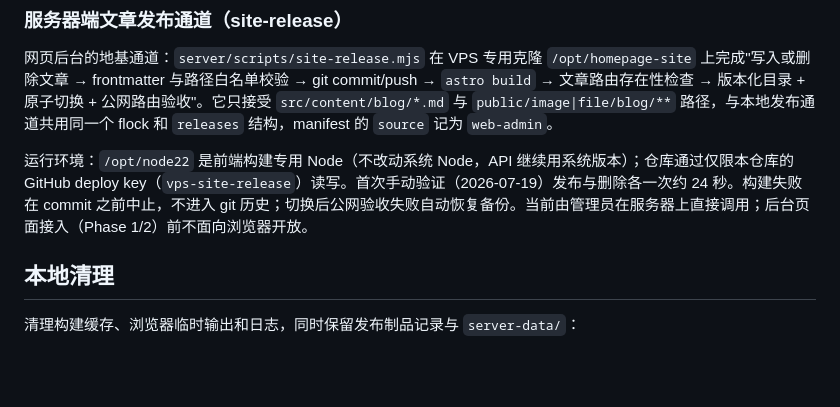
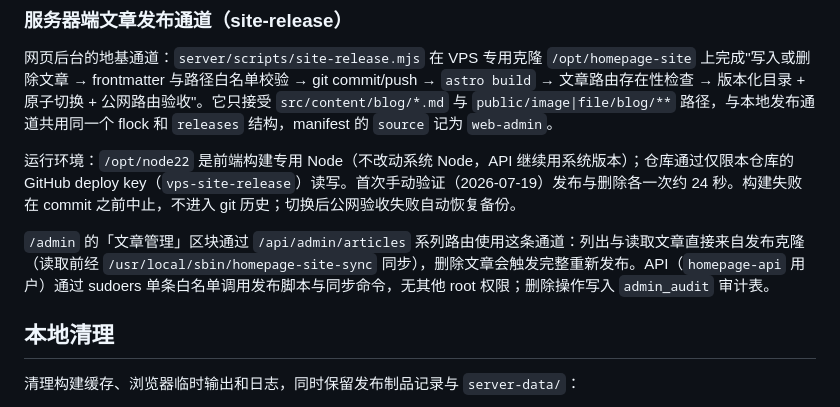
Before and after one commit to XGWNJE/HomePage, a Markdown page: docs/site-maintenance.zh-CN.md, the part around the change. Rendered like a GitHub page; blank space fills up the shorter version.

Commit message:
文档同步后台文章管理 Phase 1 通道与权限边界

```diff
--- a/docs/site-maintenance.zh-CN.md
+++ b/docs/site-maintenance.zh-CN.md
@@ -158,7 +158,9 @@ npm run publish:full
 
 网页后台的地基通道：`server/scripts/site-release.mjs` 在 VPS 专用克隆 `/opt/homepage-site` 上完成"写入或删除文章 → frontmatter 与路径白名单校验 → git commit/push → `astro build` → 文章路由存在性检查 → 版本化目录 + 原子切换 + 公网路由验收"。它只接受 `src/content/blog/*.md` 与 `public/image|file/blog/**` 路径，与本地发布通道共用同一个 flock 和 `releases` 结构，manifest 的 `source` 记为 `web-admin`。
 
-运行环境：`/opt/node22` 是前端构建专用 Node（不改动系统 Node，API 继续用系统版本）；仓库通过仅限本仓库的 GitHub deploy key（`vps-site-release`）读写。首次手动验证（2026-07-19）发布与删除各一次约 24 秒。构建失败在 commit 之前中止，不进入 git 历史；切换后公网验收失败自动恢复备份。当前由管理员在服务器上直接调用；后台页面接入（Phase 1/2）前不面向浏览器开放。
+运行环境：`/opt/node22` 是前端构建专用 Node（不改动系统 Node，API 继续用系统版本）；仓库通过仅限本仓库的 GitHub deploy key（`vps-site-release`）读写。首次手动验证（2026-07-19）发布与删除各一次约 24 秒。构建失败在 commit 之前中止，不进入 git 历史；切换后公网验收失败自动恢复备份。
+
+`/admin` 的「文章管理」区块通过 `/api/admin/articles` 系列路由使用这条通道：列出与读取文章直接来自发布克隆（读取前经 `/usr/local/sbin/homepage-site-sync` 同步），删除文章会触发完整重新发布。API（`homepage-api` 用户）通过 sudoers 单条白名单调用发布脚本与同步命令，无其他 root 权限；删除操作写入 `admin_audit` 审计表。
 
 ## 本地清理
 
```
Also changed, not shown: AGENTS.md (+1 -1 lines).
